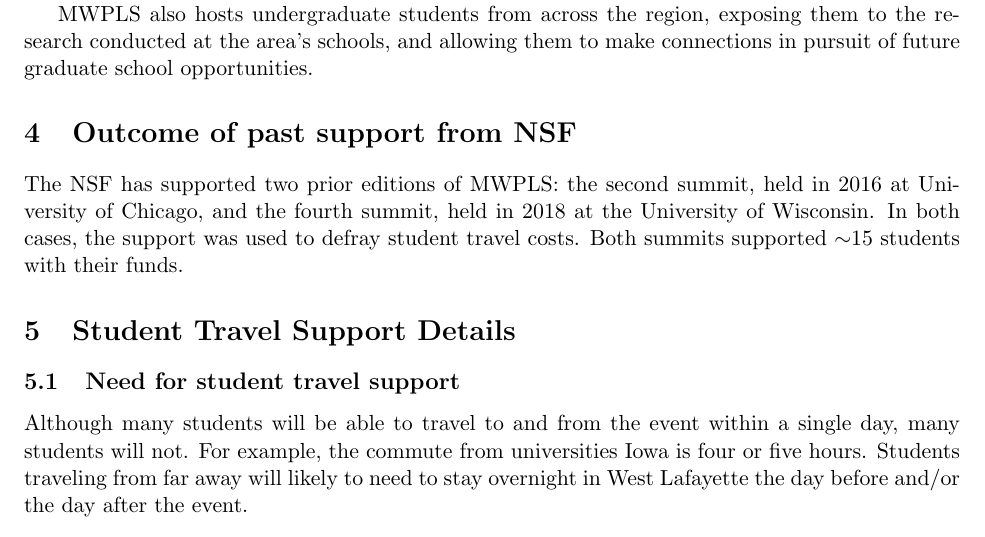
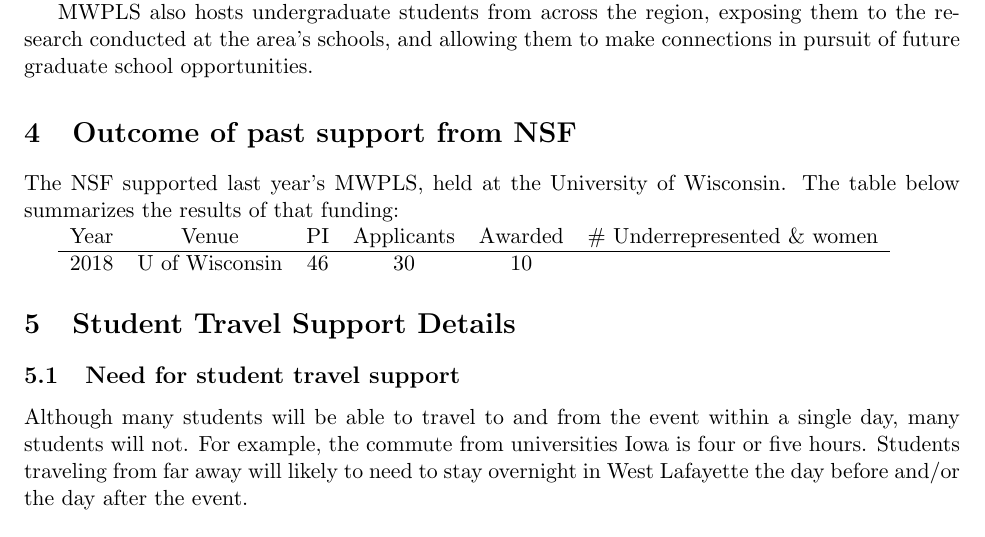
Before and after one commit to milindkulkarni/mwpls2019, a LaTeX document (proposal.tex): part of page 4 of 9, cut so that both start at the same text. Compiled offline with pdfLaTeX.

Commit message:
correct format for prior support

```diff
--- a/proposal.tex
+++ b/proposal.tex
@@ -235,7 +235,13 @@ MWPLS also hosts undergraduate students from across the region, exposing them to
 
 \section{Outcome of past support from NSF}
 
-The NSF has supported two prior editions of MWPLS: the second summit, held in 2016 at University of Chicago, and the fourth summit, held in 2018 at the University of Wisconsin. In both cases, the support was used to defray student travel costs. Both summits supported $\sim$15 students with their funds.
+The NSF supported last year's MWPLS, held at the University of Wisconsin. The table below summarizes the results of that funding:
+
+\begin{tabular}{cccccc}
+	Year & Venue & PI & Applicants & Awarded & \# Underrepresented \& women \\
+	\hline
+	2018 & U of Wisconsin & 46 & 30 & 10
+\end{tabular}
 
 \section{Student Travel Support Details}
 
```
